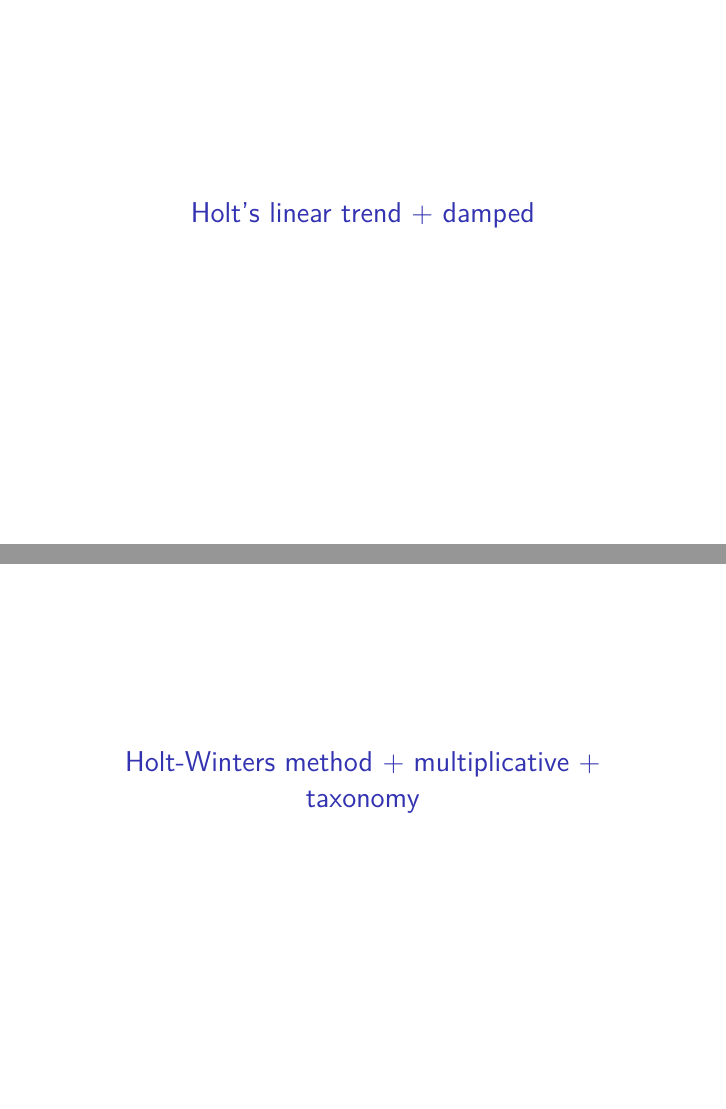
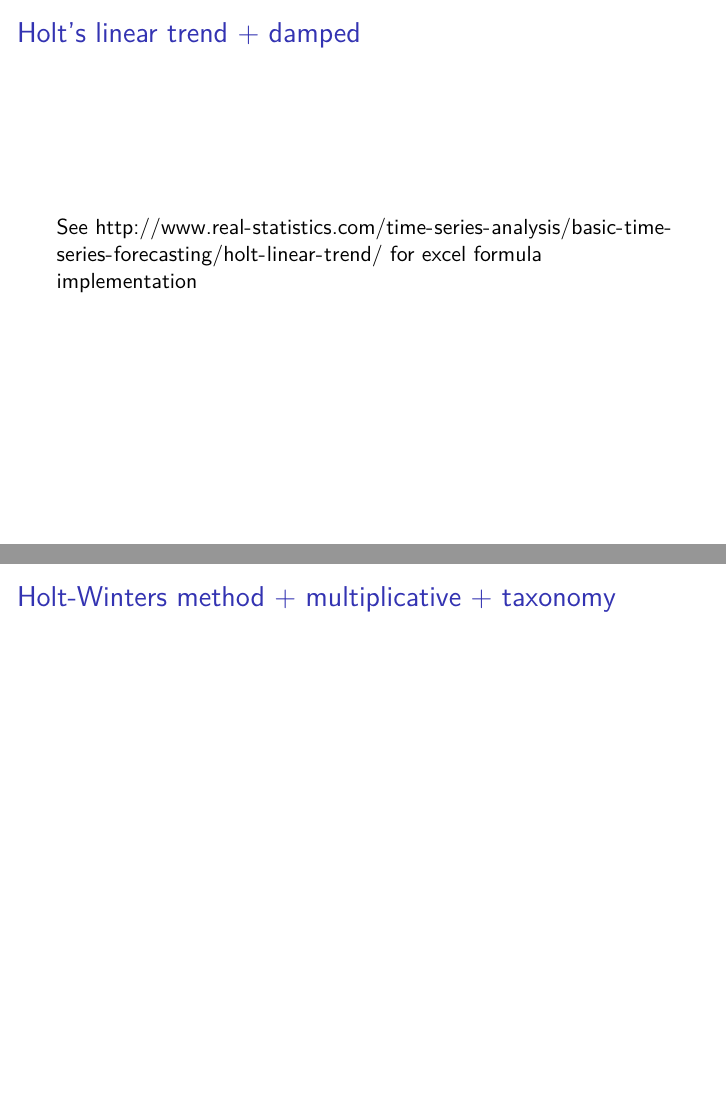
Before and after one commit to benhorvath/exp_smoothing, an R Markdown document (exp_smoothing.Rmd): pages 13 and 14 of 17 before the commit and pages 4 and 5 of 7 after it, joined at a grey line. Rendered offline with R 4.5, knitr and Pandoc, then LaTeX, with nearby package versions.

Commit message:
reference

```diff
--- a/exp_smoothing.Rmd
+++ b/exp_smoothing.Rmd
@@ -122,7 +122,7 @@ ewa <- function(i, T, alpha) alpha * (1 - alpha)^i * y[T - i] + (1 - alpha)^T *
 
 # Holt's linear trend + damped
 
-
+See http://www.real-statistics.com/time-series-analysis/basic-time-series-forecasting/holt-linear-trend/ for excel formula implementation
 
 
 
```
